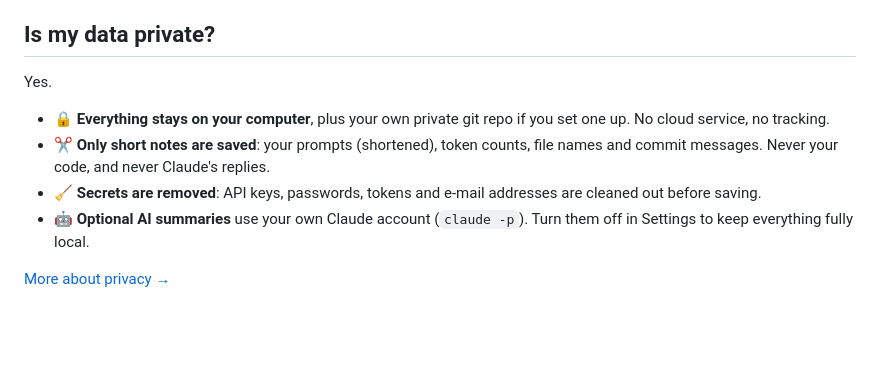
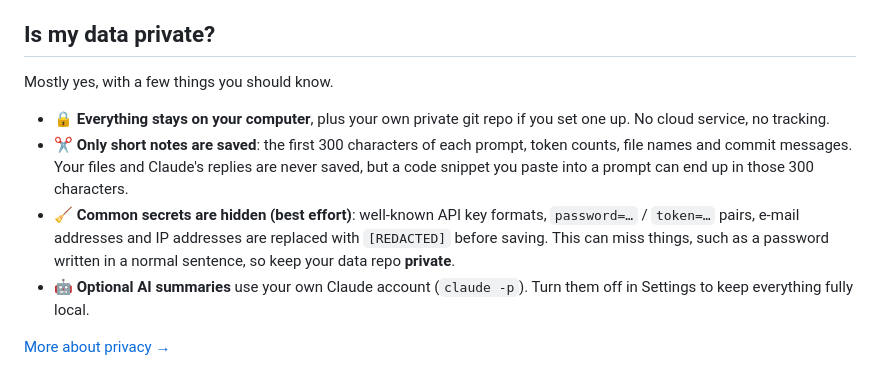
Before and after one commit to us-urvin/worklog-for-claude-code, a Markdown page: README.md, the part around the change. Rendered like a GitHub page; blank space fills up the shorter version.

Commit message:
README: make privacy claims match actual behaviour (#2)
Say redaction is best effort, that prompts are kept up to 300 characters
(so pasted snippets can be saved), and soften the flat "Yes".

```diff
--- a/README.md
+++ b/README.md
@@ -51,11 +51,11 @@ Done. Your work log fills up as you use Claude Code.
 
 ## Is my data private?
 
-Yes.
+Mostly yes, with a few things you should know.
 
 - 🔒 **Everything stays on your computer**, plus your own private git repo if you set one up. No cloud service, no tracking.
-- ✂️ **Only short notes are saved**: your prompts (shortened), token counts, file names and commit messages. Never your code, and never Claude's replies.
-- 🧹 **Secrets are removed**: API keys, passwords, tokens and e-mail addresses are cleaned out before saving.
+- ✂️ **Only short notes are saved**: the first 300 characters of each prompt, token counts, file names and commit messages. Your files and Claude's replies are never saved, but a code snippet you paste into a prompt can end up in those 300 characters.
+- 🧹 **Common secrets are hidden (best effort)**: well-known API key formats, `password=…` / `token=…` pairs, e-mail addresses and IP addresses are replaced with `[REDACTED]` before saving. This can miss things, such as a password written in a normal sentence, so keep your data repo **private**.
 - 🤖 **Optional AI summaries** use your own Claude account (`claude -p`). Turn them off in Settings to keep everything fully local.
 
 [More about privacy →](docs/GUIDE.md#privacy)
```
